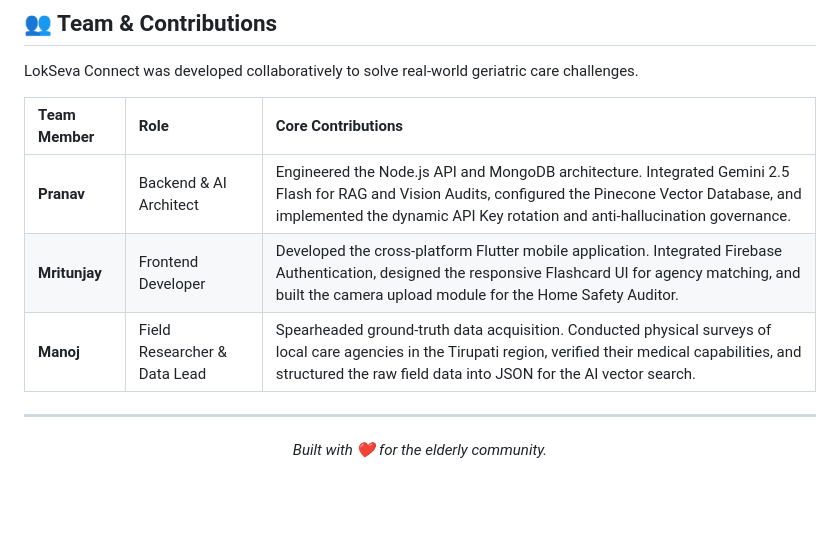
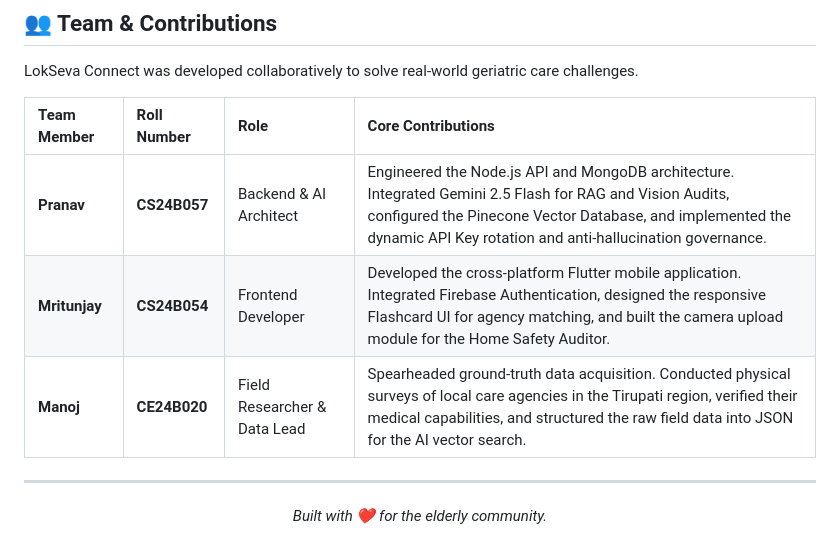
Before and after one commit to Codebank-Pranav-Tej-Ch-Network/LokSeva-Connect, a Markdown page: README.md, the part around the change. Drawn GitHub-style; blank space fills up the shorter version.

```diff
--- a/README.md
+++ b/README.md
@@ -216,11 +216,11 @@ The platform is currently in **Phase 1 Deployment (V2.4)**.
 
 LokSeva Connect was developed collaboratively to solve real-world geriatric care challenges.
 
-| Team Member | Role | Core Contributions |
-| :--- | :--- | :--- |
-| **Pranav** | Backend & AI Architect | Engineered the Node.js API and MongoDB architecture. Integrated Gemini 2.5 Flash for RAG and Vision Audits, configured the Pinecone Vector Database, and implemented the dynamic API Key rotation and anti-hallucination governance. |
-| **Mritunjay** | Frontend Developer | Developed the cross-platform Flutter mobile application. Integrated Firebase Authentication, designed the responsive Flashcard UI for agency matching, and built the camera upload module for the Home Safety Auditor. |
-| **Manoj** | Field Researcher & Data Lead | Spearheaded ground-truth data acquisition. Conducted physical surveys of local care agencies in the Tirupati region, verified their medical capabilities, and structured the raw field data into JSON for the AI vector search. |
+| Team Member | Roll Number | Role | Core Contributions |
+| :--- | :--- | :--- | :--- |
+| **Pranav** | **CS24B057** | Backend & AI Architect | Engineered the Node.js API and MongoDB architecture. Integrated Gemini 2.5 Flash for RAG and Vision Audits, configured the Pinecone Vector Database, and implemented the dynamic API Key rotation and anti-hallucination governance. |
+| **Mritunjay** | **CS24B054** | Frontend Developer | Developed the cross-platform Flutter mobile application. Integrated Firebase Authentication, designed the responsive Flashcard UI for agency matching, and built the camera upload module for the Home Safety Auditor. |
+| **Manoj** | **CE24B020** | Field Researcher & Data Lead | Spearheaded ground-truth data acquisition. Conducted physical surveys of local care agencies in the Tirupati region, verified their medical capabilities, and structured the raw field data into JSON for the AI vector search. |
 
 ---
 <div align="center">
```
